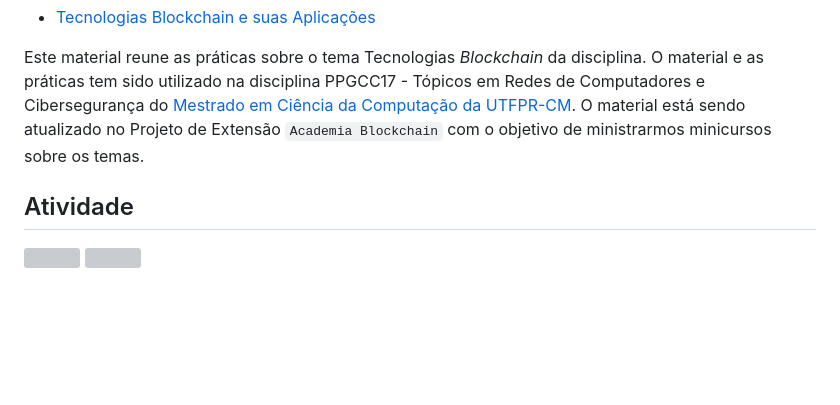
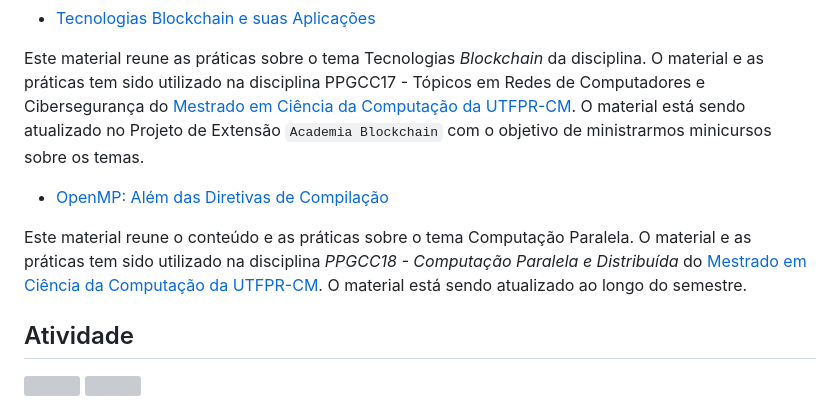
Before and after one commit to rogerioag/rogerioag.github.io, a Markdown page: README.md, the part around the change. Drawn GitHub-style; blank space fills up the shorter version; grey boxes are pictures that could not be loaded.

Commit message:
Adding OpenMP book.

```diff
--- a/README.md
+++ b/README.md
@@ -17,6 +17,12 @@ Material produzido para minicursos sobre temas de Computação Paralela no Proje
 * [Tecnologias Blockchain e suas Aplicações](https://rogerioag.github.io/tecnologias-blockchain/)
 
 Este material reune as práticas sobre o tema Tecnologias _Blockchain_ da disciplina. O material e as práticas tem sido utilizado na disciplina PPGCC17 - Tópicos em Redes de Computadores e Cibersegurança do [Mestrado em Ciência da Computação da UTFPR-CM](https://www.utfpr.edu.br/cursos/programas-de-pos-graduacao/ppgcc-cm). O material está sendo atualizado no Projeto de Extensão `Academia Blockchain` com o objetivo de ministrarmos minicursos sobre os temas.
+
+
+
+* [OpenMP: Além das Diretivas de Compilação](https://rogerioag.github.io/openmp-alem-das-diretivas-de-compilacao)
+
+Este material reune o conteúdo e as práticas sobre o tema Computação Paralela. O material e as práticas tem sido utilizado na disciplina _PPGCC18 - Computação Paralela e Distribuída_ do [Mestrado em Ciência da Computação da UTFPR-CM](https://www.utfpr.edu.br/cursos/programas-de-pos-graduacao/ppgcc-cm). O material está sendo atualizado ao longo do semestre.
 
 ## Atividade
 
```
